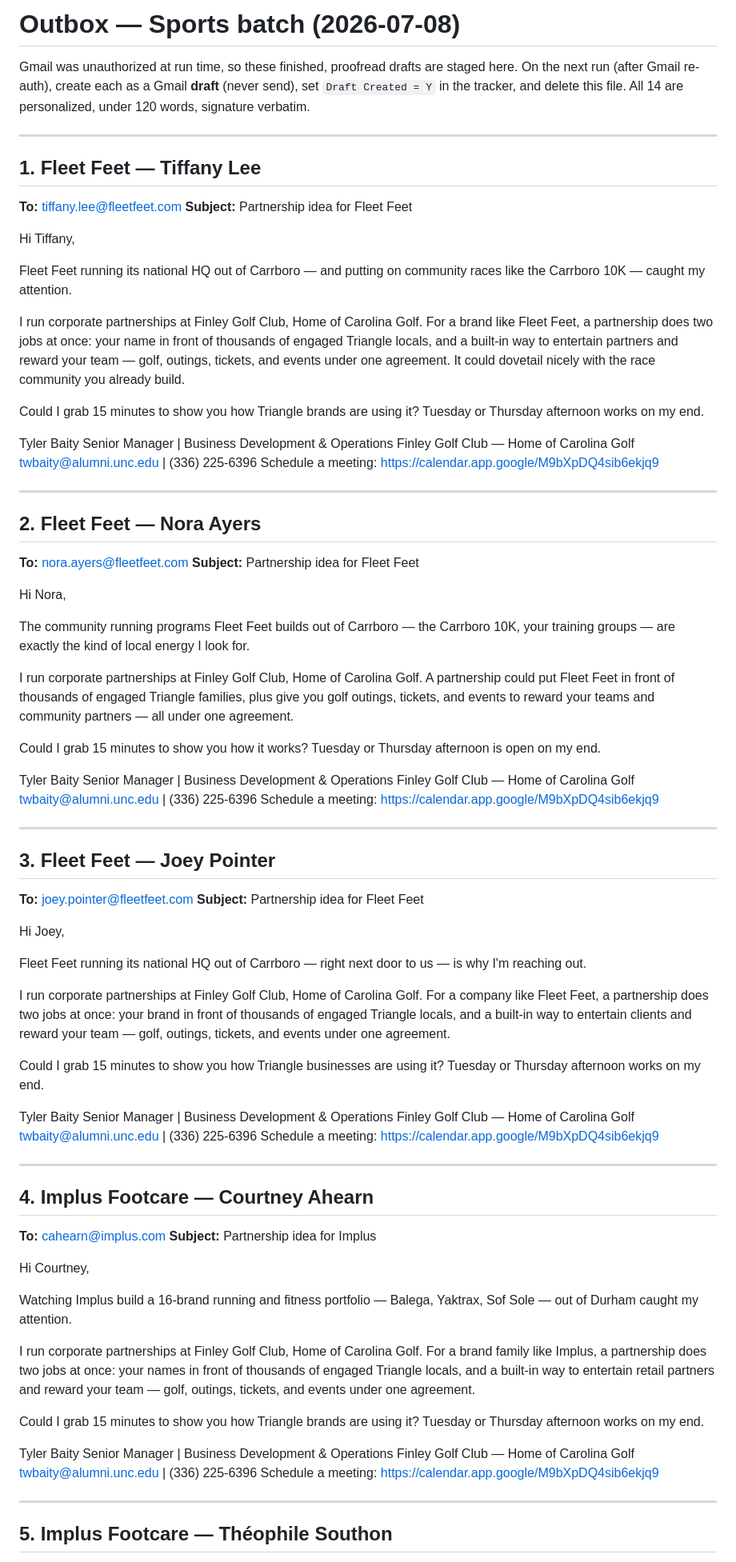
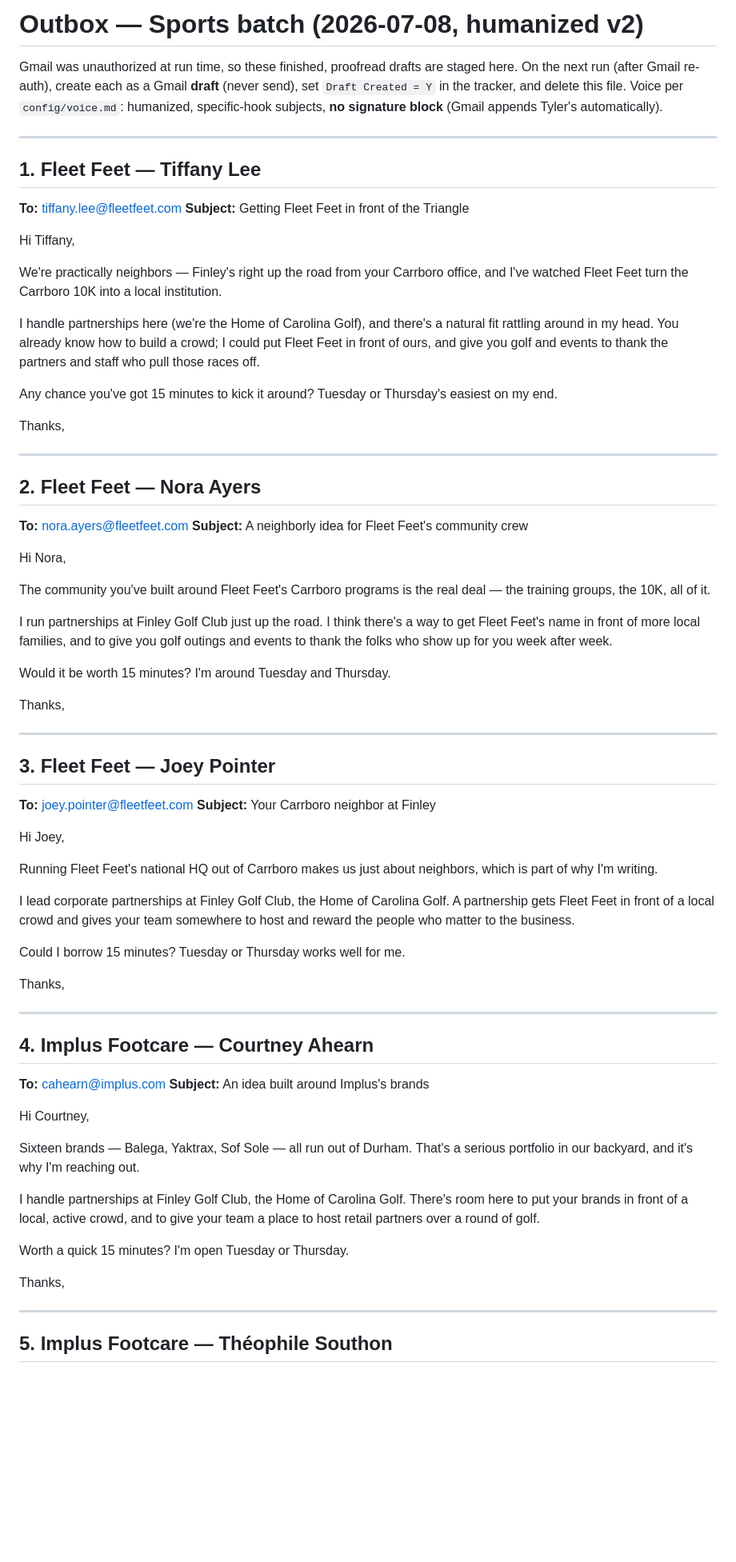
Before and after one commit to twbsportsguy/ClaudeCode, a Markdown page: outbox/2026-07-08-sports-drafts.md, the part around one of its changes. Shown at 80% size. GitHub-like rendering; blank space fills up the shorter version.

```diff
--- a/outbox/2026-07-08-sports-drafts.md
+++ b/outbox/2026-07-08-sports-drafts.md
@@ -1,89 +1,74 @@
-# Outbox — Sports batch (2026-07-08)
+# Outbox — Sports batch (2026-07-08, humanized v2)
 
 Gmail was unauthorized at run time, so these finished, proofread drafts are
 staged here. On the next run (after Gmail re-auth), create each as a Gmail
 **draft** (never send), set `Draft Created = Y` in the tracker, and delete
-this file. All 14 are personalized, under 120 words, signature verbatim.
+this file. Voice per `config/voice.md`: humanized, specific-hook subjects,
+**no signature block** (Gmail appends Tyler's automatically).
 
 ---
 
 ## 1. Fleet Feet — Tiffany Lee
 **To:** tiffany.lee@fleetfeet.com
-**Subject:** Partnership idea for Fleet Feet
+**Subject:** Getting Fleet Feet in front of the Triangle
 
 Hi Tiffany,
 
-Fleet Feet running its national HQ out of Carrboro — and putting on community races like the Carrboro 10K — caught my attention.
+We're practically neighbors — Finley's right up the road from your Carrboro office, and I've watched Fleet Feet turn the Carrboro 10K into a local institution.
 
-I run corporate partnerships at Finley Golf Club, Home of Carolina Golf. For a brand like Fleet Feet, a partnership does two jobs at once: your name in front of thousands of engaged Triangle locals, and a built-in way to entertain partners and reward your team — golf, outings, tickets, and events under one agreement. It could dovetail nicely with the race community you already build.
+I handle partnerships here (we're the Home of Carolina Golf), and there's a natural fit rattling around in my head. You already know how to build a crowd; I could put Fleet Feet in front of ours, and give you golf and events to thank the partners and staff who pull those races off.
 
-Could I grab 15 minutes to show you how Triangle brands are using it? Tuesday or Thursday afternoon works on my end.
+Any chance you've got 15 minutes to kick it around? Tuesday or Thursday's easiest on my end.
 
-Tyler Baity
-Senior Manager | Business Development & Operations
-Finley Golf Club — Home of Carolina Golf
-twbaity@alumni.unc.edu | (336) 225-6396
-Schedule a meeting: https://calendar.app.google/M9bXpDQ4sib6ekjq9
+Thanks,
 
 ---
 
 ## 2. Fleet Feet — Nora Ayers
 **To:** nora.ayers@fleetfeet.com
-**Subject:** Partnership idea for Fleet Feet
+**Subject:** A neighborly idea for Fleet Feet's community crew
 
 Hi Nora,
 
-The community running programs Fleet Feet builds out of Carrboro — the Carrboro 10K, your training groups — are exactly the kind of local energy I look for.
+The community you've built around Fleet Feet's Carrboro programs is the real deal — the training groups, the 10K, all of it.
 
-I run corporate partnerships at Finley Golf Club, Home of Carolina Golf. A partnership could put Fleet Feet in front of thousands of engaged Triangle families, plus give you golf outings, tickets, and events to reward your teams and community partners — all under one agreement.
+I run partnerships at Finley Golf Club just up the road. I think there's a way to get Fleet Feet's name in front of more local families, and to give you golf outings and events to thank the folks who show up for you week after week.
 
-Could I grab 15 minutes to show you how it works? Tuesday or Thursday afternoon is open on my end.
+Would it be worth 15 minutes? I'm around Tuesday and Thursday.
 
-Tyler Baity
-Senior Manager | Business Development & Operations
-Finley Golf Club — Home of Carolina Golf
-twbaity@alumni.unc.edu | (336) 225-6396
-Schedule a meeting: https://calendar.app.google/M9bXpDQ4sib6ekjq9
+Thanks,
 
 ---
 
 ## 3. Fleet Feet — Joey Pointer
 **To:** joey.pointer@fleetfeet.com
-**Subject:** Partnership idea for Fleet Feet
+**Subject:** Your Carrboro neighbor at Finley
 
 Hi Joey,
 
-Fleet Feet running its national HQ out of Carrboro — right next door to us — is why I'm reaching out.
+Running Fleet Feet's national HQ out of Carrboro makes us just about neighbors, which is part of why I'm writing.
 
-I run corporate partnerships at Finley Golf Club, Home of Carolina Golf. For a company like Fleet Feet, a partnership does two jobs at once: your brand in front of thousands of engaged Triangle locals, and a built-in way to entertain clients and reward your team — golf, outings, tickets, and events under one agreement.
+I lead corporate partnerships at Finley Golf Club, the Home of Carolina Golf. A partnership gets Fleet Feet in front of a local crowd and gives your team somewhere to host and reward the people who matter to the business.
 
-Could I grab 15 minutes to show you how Triangle businesses are using it? Tuesday or Thursday afternoon works on my end.
+Could I borrow 15 minutes? Tuesday or Thursday works well for me.
 
-Tyler Baity
-Senior Manager | Business Development & Operations
-Finley Golf Club — Home of Carolina Golf
-twbaity@alumni.unc.edu | (336) 225-6396
-Schedule a meeting: https://calendar.app.google/M9bXpDQ4sib6ekjq9
+Thanks,
 
 ---
 
 ## 4. Implus Footcare — Courtney Ahearn
 **To:** cahearn@implus.com
-**Subject:** Partnership idea for Implus
+**Subject:** An idea built around Implus's brands
 
 Hi Courtney,
 
-Watching Implus build a 16-brand running and fitness portfolio — Balega, Yaktrax, Sof Sole — out of Durham caught my attention.
+Sixteen brands — Balega, Yaktrax, Sof Sole — all run out of Durham. That's a serious portfolio in our backyard, and it's why I'm reaching out.
 
-I run corporate partnerships at Finley Golf Club, Home of Carolina Golf. For a brand family like Implus, a partnership does two jobs at once: your names in front of thousands of engaged Triangle locals, and a built-in way to entertain retail partners and reward your team — golf, outings, tickets, and events under one agreement.
+I handle partnerships at Finley Golf Club, the Home of Carolina Golf. There's room here to put your brands in front of a local, active crowd, and to give your team a place to host retail partners over a round of golf.
 
-Could I grab 15 minutes to show you how Triangle brands are using it? Tuesday or Thursday afternoon works on my end.
+Worth a quick 15 minutes? I'm open Tuesday or Thursday.
 
-Tyler Baity
-Senior Manager | Business Development & Operations
-Finley Golf Club — Home of Carolina Golf
-twbaity@alumni.unc.edu | (336) 225-6396
-Schedule a meeting: https://calendar.app.google/M9bXpDQ4sib6ekjq9
+Thanks,
 
 ---
 
```
Also changed, not shown: other parts of outbox/2026-07-08-sports-drafts.md (+50 -90 lines), config/voice.md (+16 -3 lines), 1 other file.
